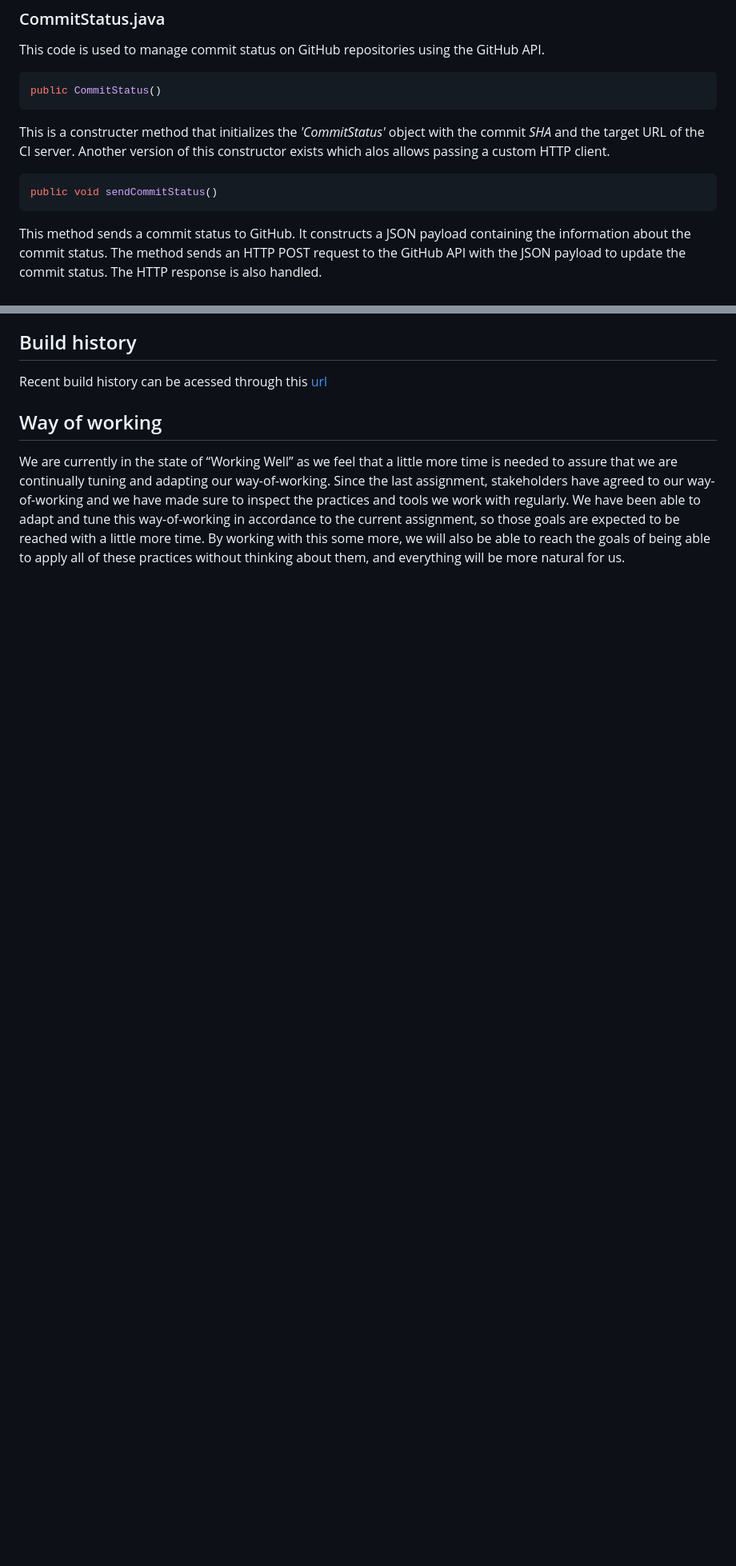
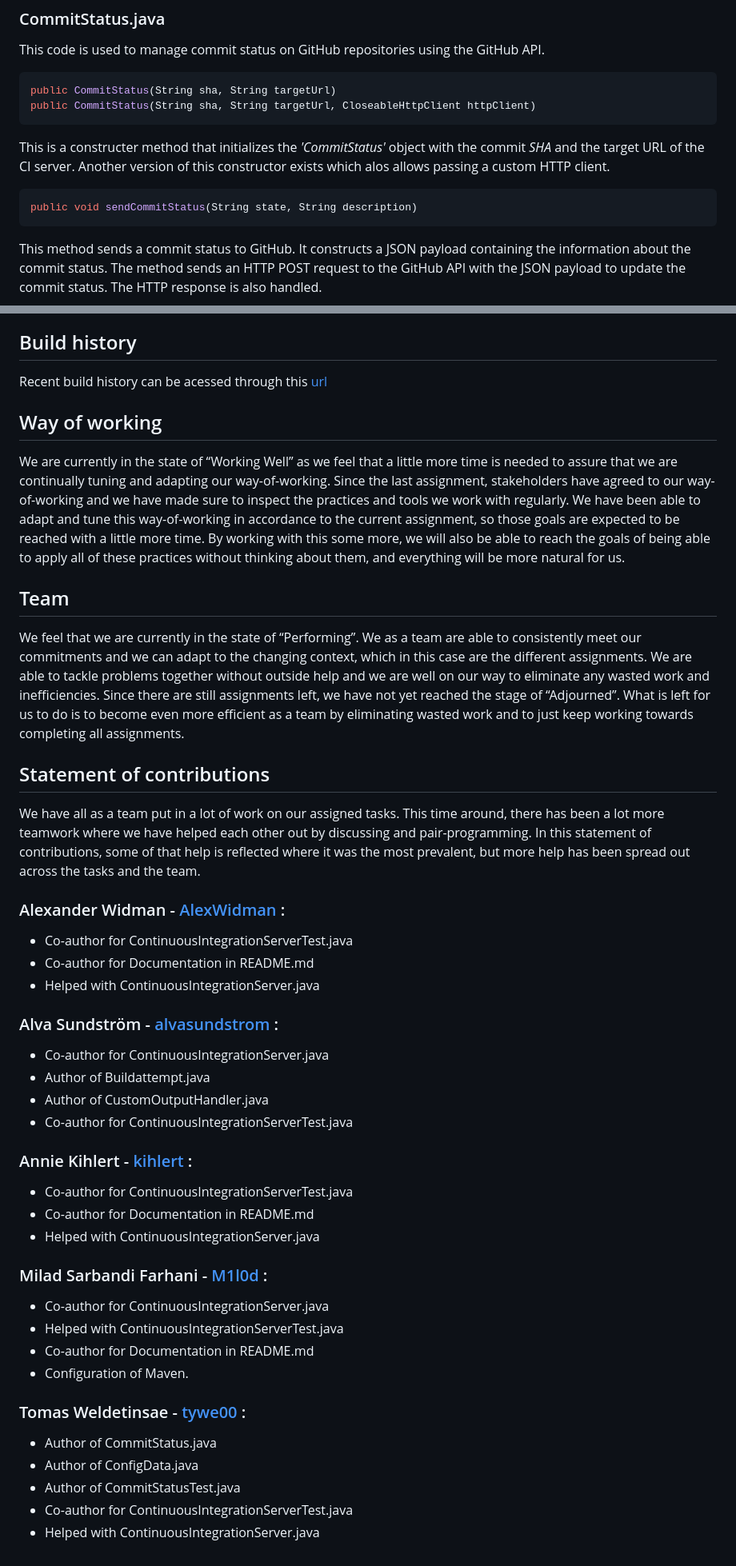
Before and after one commit to M1l0d/CI-DD2480-Group13, a Markdown page: README.md, 2 parts joined by grey strips. Shown: that part at 80% size. GitHub-like rendering; blank space fills up the shorter version.

````diff
--- a/README.md
+++ b/README.md
@@ -50,12 +55,13 @@ This method works similarly to the **getAccessToken** method as it retrieves the
 This code is used to manage commit status on GitHub repositories using the GitHub API.
 
 ```sh
-public CommitStatus()
+public CommitStatus(String sha, String targetUrl)
+public CommitStatus(String sha, String targetUrl, CloseableHttpClient httpClient)
 ```
 This is a constructer method that initializes the _'CommitStatus'_ object with the commit _SHA_ and the target URL of the CI server. Another version of this constructor exists which alos allows passing a custom HTTP client.
 
 ```sh
-public void sendCommitStatus()
+public void sendCommitStatus(String state, String description)
 ```
 This method sends a commit status to GitHub. It constructs a JSON payload containing the information about the commit status. The method sends an HTTP POST request to the GitHub API with the JSON payload to update the commit status. The HTTP response is also handled.
 
@@ -134,3 +201,38 @@ Recent build history can be acessed through this [url](https://normal-full-glide
 
 ## Way of working
 We are currently in the state of “Working Well” as we feel that a little more time is needed to assure that we are continually tuning and adapting our way-of-working. Since the last assignment, stakeholders have agreed to our way-of-working and we have made sure to inspect the practices and tools we work with regularly. We have been able to adapt and tune this way-of-working in accordance to the current assignment, so those goals are expected to be reached with a little more time. By working with this some more, we will also be able to reach the goals of being able to apply all of these practices without thinking about them, and everything will be more natural for us.
+
+## Team
+We feel that we are currently in the state of “Performing”. We as a team are able to consistently meet our commitments and we can adapt to the changing context, which in this case are the different assignments. We are able to tackle problems together without outside help and we are well on our way to eliminate any wasted work and inefficiencies. Since there are still assignments left, we have not yet reached the stage of “Adjourned”. What is left for us to do is to become even more efficient as a team by eliminating wasted work and to just keep working towards completing all assignments.
+
+## Statement of contributions
+We have all as a team put in a lot of work on our assigned tasks. This time around, there has been a lot more teamwork where we have helped each other out by discussing and pair-programming. In this statement of contributions, some of that help is reflected where it was the most prevalent, but more help has been spread out across the tasks and the team.
+
+### Alexander Widman - [AlexWidman](https://github.com/AlexWidman) :
+- Co-author for ContinuousIntegrationServerTest.java
+- Co-author for Documentation in README.md
+- Helped with ContinuousIntegrationServer.java
+
+### Alva Sundström - [alvasundstrom](https://github.com/alvasundstrom) :
+- Co-author for ContinuousIntegrationServer.java
+- Author of Buildattempt.java
+- Author of CustomOutputHandler.java
+- Co-author for ContinuousIntegrationServerTest.java
+
+### Annie Kihlert - [kihlert](https://github.com/kihlert) :
+- Co-author for ContinuousIntegrationServerTest.java
+- Co-author for Documentation in README.md
+- Helped with ContinuousIntegrationServer.java
+
+### Milad Sarbandi Farhani - [M1l0d](https://github.com/M1l0d) :
+- Co-author for ContinuousIntegrationServer.java
+- Helped with ContinuousIntegrationServerTest.java
+- Co-author for Documentation in README.md
+- Configuration of Maven.
+
+### Tomas Weldetinsae - [tywe00](https://github.com/tywe00) :
+- Author of CommitStatus.java
+- Author of ConfigData.java
+- Author of CommitStatusTest.java
+- Co-author for ContinuousIntegrationServerTest.java
+- Helped with ContinuousIntegrationServer.java
````
Also changed, not shown: other parts of README.md (+77 -11 lines).
